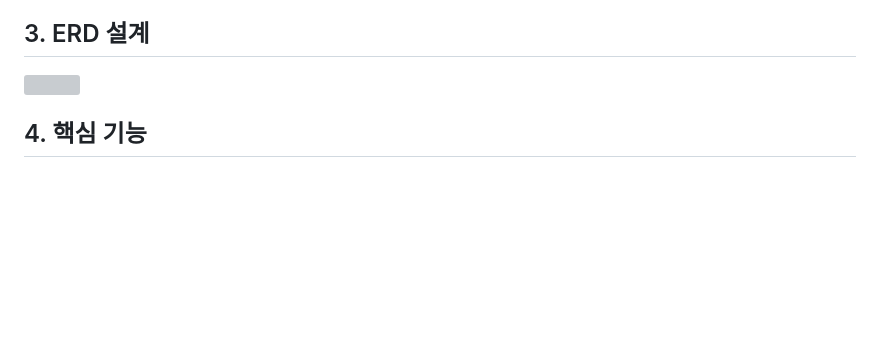
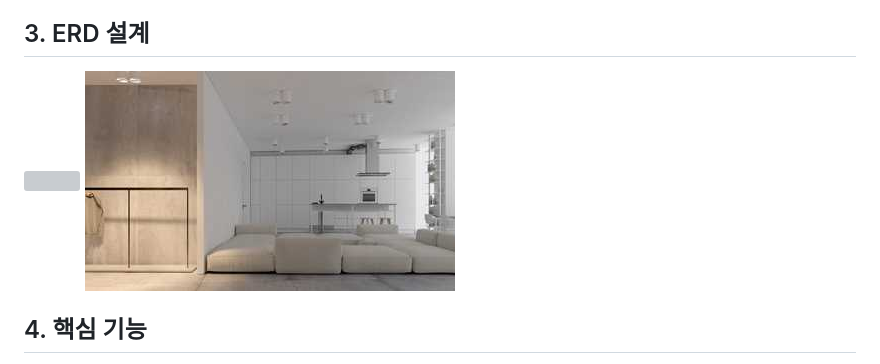
Before and after one commit to JungHyung2/gitio.io, a Markdown page: readme.md, the part around the change. Drawn GitHub-style; blank space fills up the shorter version; grey boxes are pictures that could not be loaded.

```diff
--- a/readme.md
+++ b/readme.md
@@ -29,6 +29,7 @@
 
 ## 3. ERD 설계
 ![](https://zuminternet.github.io/images/portal/post/2019-04-22-ZUM-Pilot-integer/final_erd.png)
+![](https://github.com/JungHyung2/gitio.io/blob/master/assets/images/portfolio/p1.jpg)
 
 
 ## 4. 핵심 기능
```
